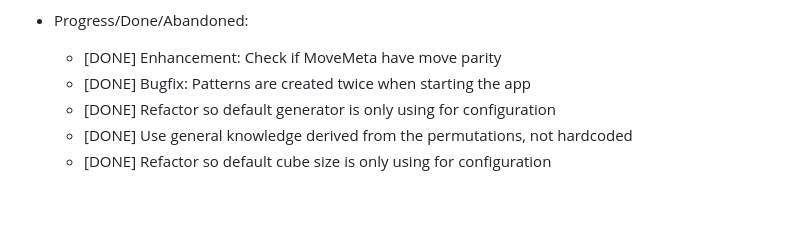
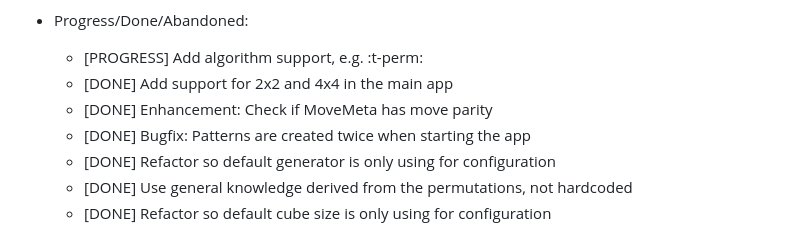
Before and after one commit to martintufte/rubiks-cube, a Markdown page: TODO.md, the part around the change. Drawn GitHub-style; blank space fills up the shorter version.

Commit message:
Update TODO again

```diff
--- a/TODO.md
+++ b/TODO.md
@@ -22,7 +22,9 @@ This is a page to track what is being worked on, ideas and finished work
   * [] Enhancement: Sort with lower/upper bounds using excludion-inclusion
 
 * Progress/Done/Abandoned:
-  * [DONE] Enhancement: Check if MoveMeta have move parity
+  * [PROGRESS] Add algorithm support, e.g. :t-perm:
+  * [DONE] Add support for 2x2 and 4x4 in the main app
+  * [DONE] Enhancement: Check if MoveMeta has move parity
   * [DONE] Bugfix: Patterns are created twice when starting the app
   * [DONE] Refactor so default generator is only using for configuration
   * [DONE] Use general knowledge derived from the permutations, not hardcoded
```
